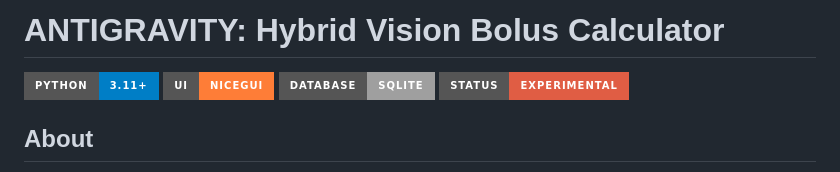
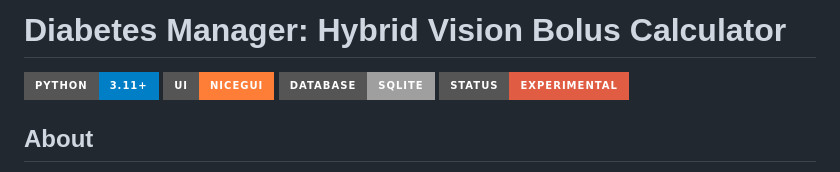
Before and after one commit to luisabolzan/diabetes, a Markdown page: README.md, the part around the change. Drawn GitHub-style; badges without logos.

Commit message:
Rename project to 'Diabetes Manager'

```diff
--- a/README.md
+++ b/README.md
@@ -1,4 +1,4 @@
-# ANTIGRAVITY: Hybrid Vision Bolus Calculator
+# Diabetes Manager: Hybrid Vision Bolus Calculator
 
 ![Python](https://img.shields.io/badge/Python-3.11+-blue?style=for-the-badge&logo=python) ![NiceGUI](https://img.shields.io/badge/UI-NiceGUI-orange?style=for-the-badge) ![Database](https://img.shields.io/badge/Database-SQLite-lightgrey?style=for-the-badge) ![Status](https://img.shields.io/badge/Status-Experimental-red?style=for-the-badge)
 
```
